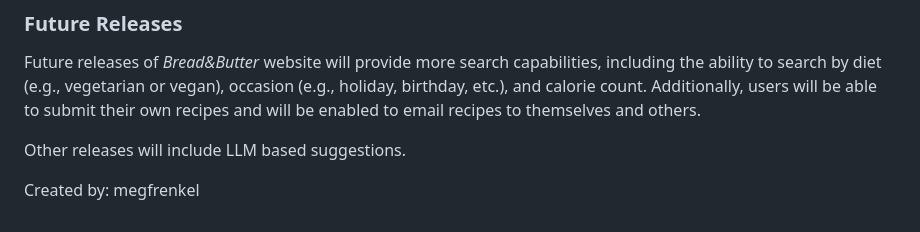
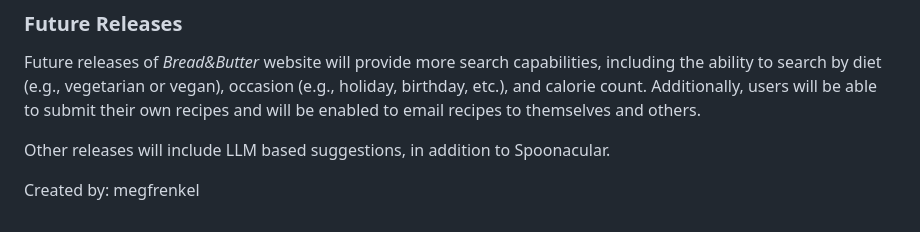
Before and after one commit to mmfrenkel/bread-and-butter, a Markdown page: README.md, the part around the change. Drawn GitHub-style.

Commit message:
adding more text

```diff
--- a/README.md
+++ b/README.md
@@ -182,6 +182,6 @@ Future releases of _Bread&Butter_ website will provide more search capabilities,
 diet (e.g., vegetarian or vegan), occasion (e.g., holiday, birthday, etc.), and calorie count. Additionally, users
 will be able to submit their own recipes and will be enabled to email recipes to themselves and others.
 
-Other releases will include LLM based suggestions.
+Other releases will include LLM based suggestions, in addition to Spoonacular.
 
 Created by: megfrenkel
```
